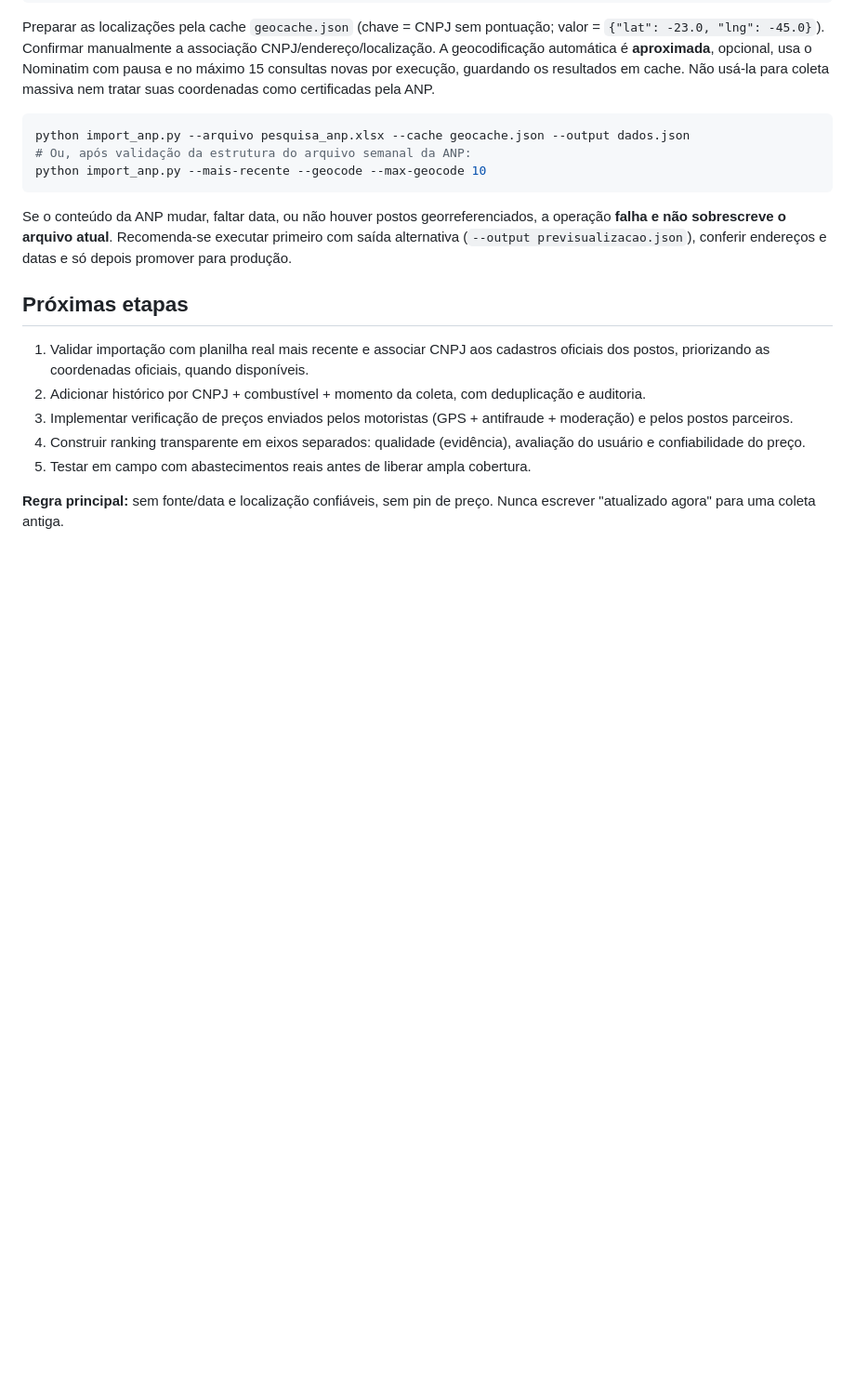
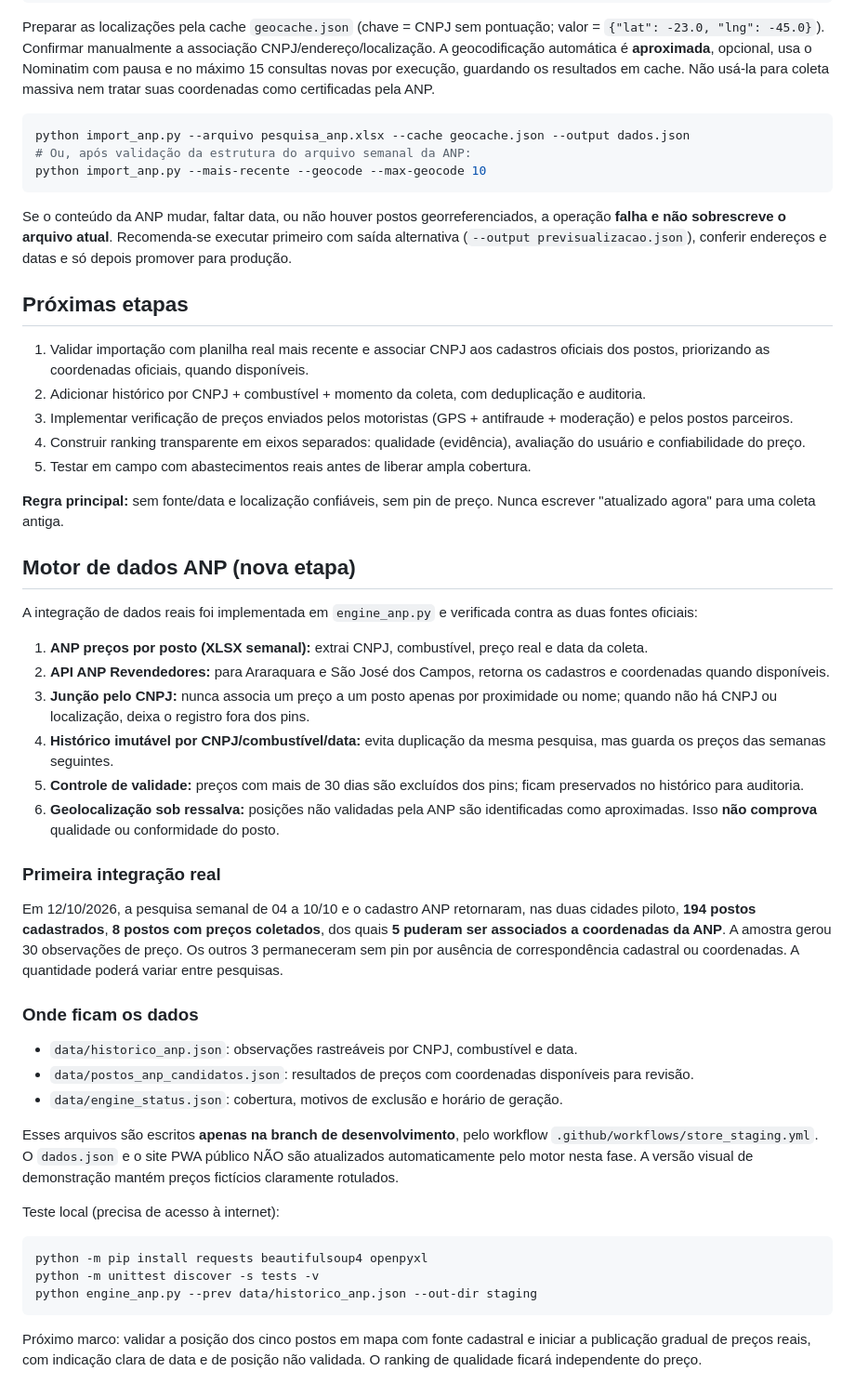
Before and after one commit to carvalho832-glitch/Fuel-pro, a Markdown page: README.md, the part around the change. Shown at 93% size. Rendered like a GitHub page; blank space fills up the shorter version.

Commit message:
docs(engine): fontes oficiais, histórico semanal, segurança e critérios para ativação

````diff
--- a/README.md
+++ b/README.md
@@ -47,3 +47,48 @@ Se o conteúdo da ANP mudar, faltar data, ou não houver postos georreferenciado
 5. Testar em campo com abastecimentos reais antes de liberar ampla cobertura.
 
 **Regra principal:** sem fonte/data e localização confiáveis, sem pin de preço. Nunca escrever "atualizado agora" para uma coleta antiga.
+
+
+## Motor de dados ANP (nova etapa)
+
+A integração de dados reais foi implementada em `engine_anp.py` e verificada
+contra as duas fontes oficiais:
+
+1. **ANP preços por posto (XLSX semanal):** extrai CNPJ, combustível, preço real e data da coleta.
+2. **API ANP Revendedores:** para Araraquara e São José dos Campos, retorna os cadastros e coordenadas quando disponíveis.
+3. **Junção pelo CNPJ:** nunca associa um preço a um posto apenas por proximidade ou nome; quando não há CNPJ ou localização, deixa o registro fora dos pins.
+4. **Histórico imutável por CNPJ/combustível/data:** evita duplicação da mesma pesquisa, mas guarda os preços das semanas seguintes.
+5. **Controle de validade:** preços com mais de 30 dias são excluídos dos pins; ficam preservados no histórico para auditoria.
+6. **Geolocalização sob ressalva:** posições não validadas pela ANP são identificadas como aproximadas. Isso **não comprova** qualidade ou conformidade do posto.
+
+### Primeira integração real
+
+Em 12/10/2026, a pesquisa semanal de 04 a 10/10 e o cadastro ANP retornaram,
+nas duas cidades piloto, **194 postos cadastrados**, **8 postos com preços
+coletados**, dos quais **5 puderam ser associados a coordenadas da ANP**.
+A amostra gerou 30 observações de preço. Os outros 3 permaneceram sem pin
+por ausência de correspondência cadastral ou coordenadas. A quantidade poderá
+variar entre pesquisas.
+
+### Onde ficam os dados
+
+- `data/historico_anp.json`: observações rastreáveis por CNPJ, combustível e data.
+- `data/postos_anp_candidatos.json`: resultados de preços com coordenadas disponíveis para revisão.
+- `data/engine_status.json`: cobertura, motivos de exclusão e horário de geração.
+
+Esses arquivos são escritos **apenas na branch de desenvolvimento**, pelo
+workflow `.github/workflows/store_staging.yml`. O `dados.json` e o
+site PWA público NÃO são atualizados automaticamente pelo motor nesta fase.
+A versão visual de demonstração mantém preços fictícios claramente rotulados.
+
+Teste local (precisa de acesso à internet):
+
+```bash
+python -m pip install requests beautifulsoup4 openpyxl
+python -m unittest discover -s tests -v
+python engine_anp.py --prev data/historico_anp.json --out-dir staging
+```
+
+Próximo marco: validar a posição dos cinco postos em mapa com fonte cadastral e
+iniciar a publicação gradual de preços reais, com indicação clara de data e
+de posição não validada. O ranking de qualidade ficará independente do preço.
````
